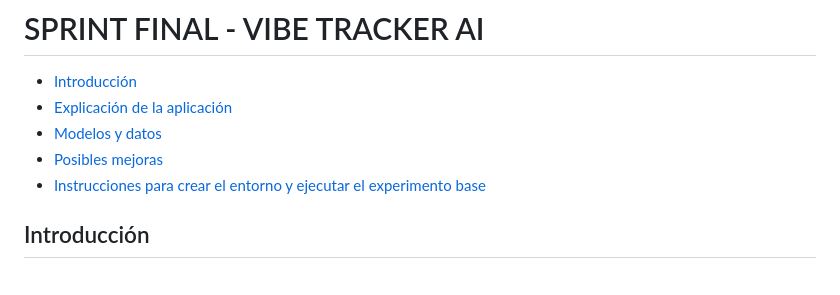
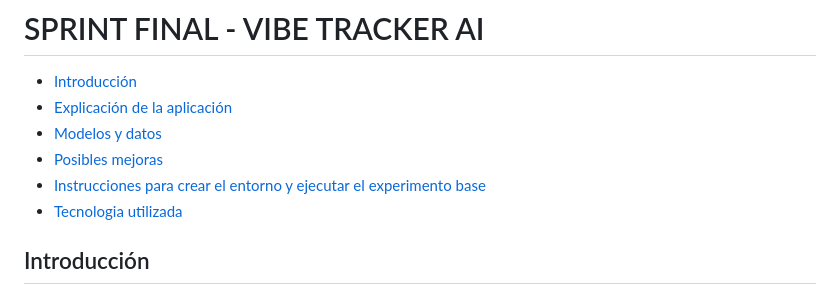
Before and after one commit to hugo-cordoba/Bootcamp-IA, a Markdown page: Sprint Final/README.md, the part around one of its changes. Drawn GitHub-style.

Commit message:
[UPD] readm

```diff
--- a/Sprint Final/README.md
+++ b/Sprint Final/README.md
@@ -5,7 +5,7 @@
 - [Modelos y datos](#modelos-y-datos)
 - [Posibles mejoras](#posibles-mejoras)
 - [Instrucciones para crear el entorno y ejecutar el experimento base](#instrucciones-para-crear-el-entorno-y-ejecutar-el-experimento-base)
-
+- [Tecnologia utilizada](#tecnologia-utilizada)
 
 
 ## Introducción
```
Also changed, not shown: other parts of Sprint Final/README.md (+14 -0 lines).
